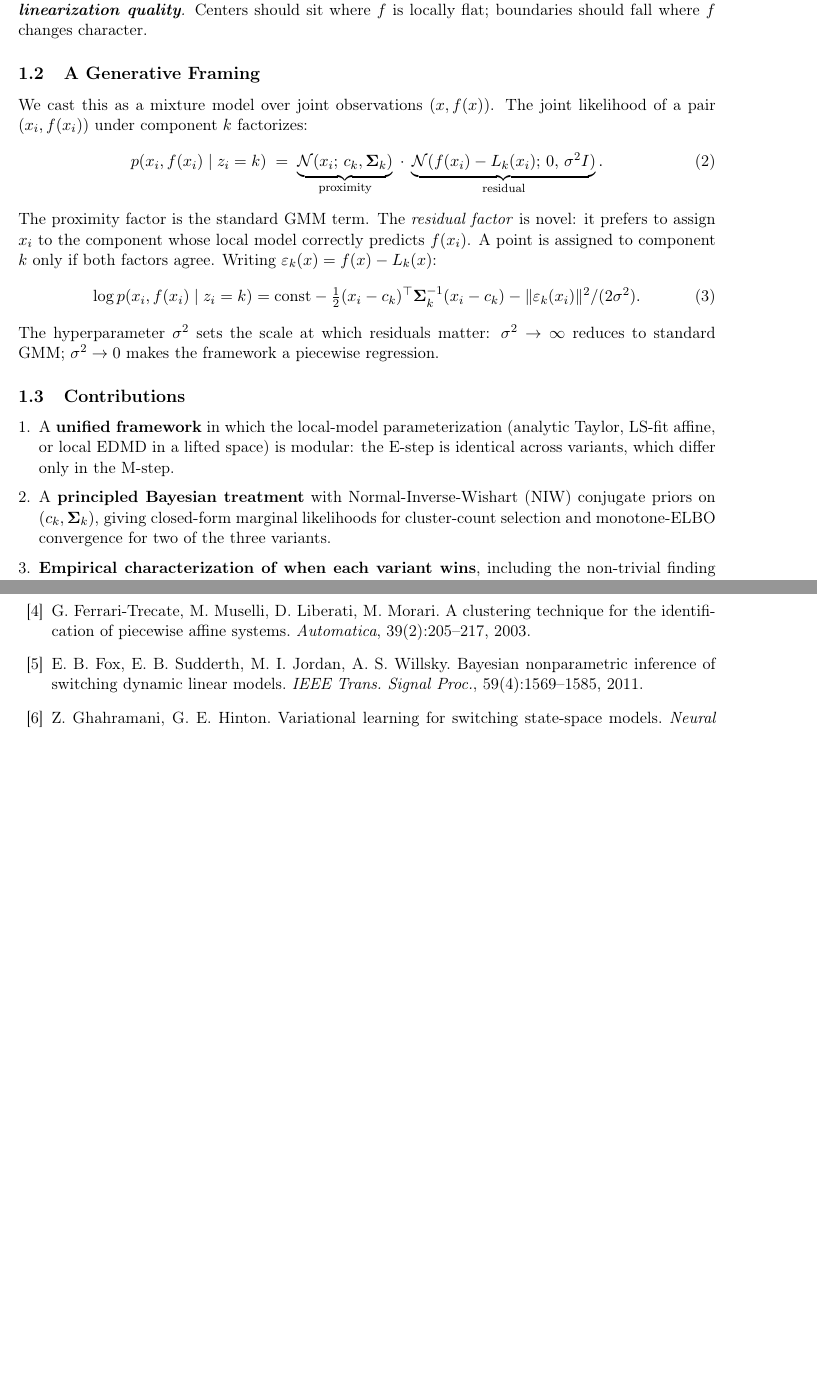
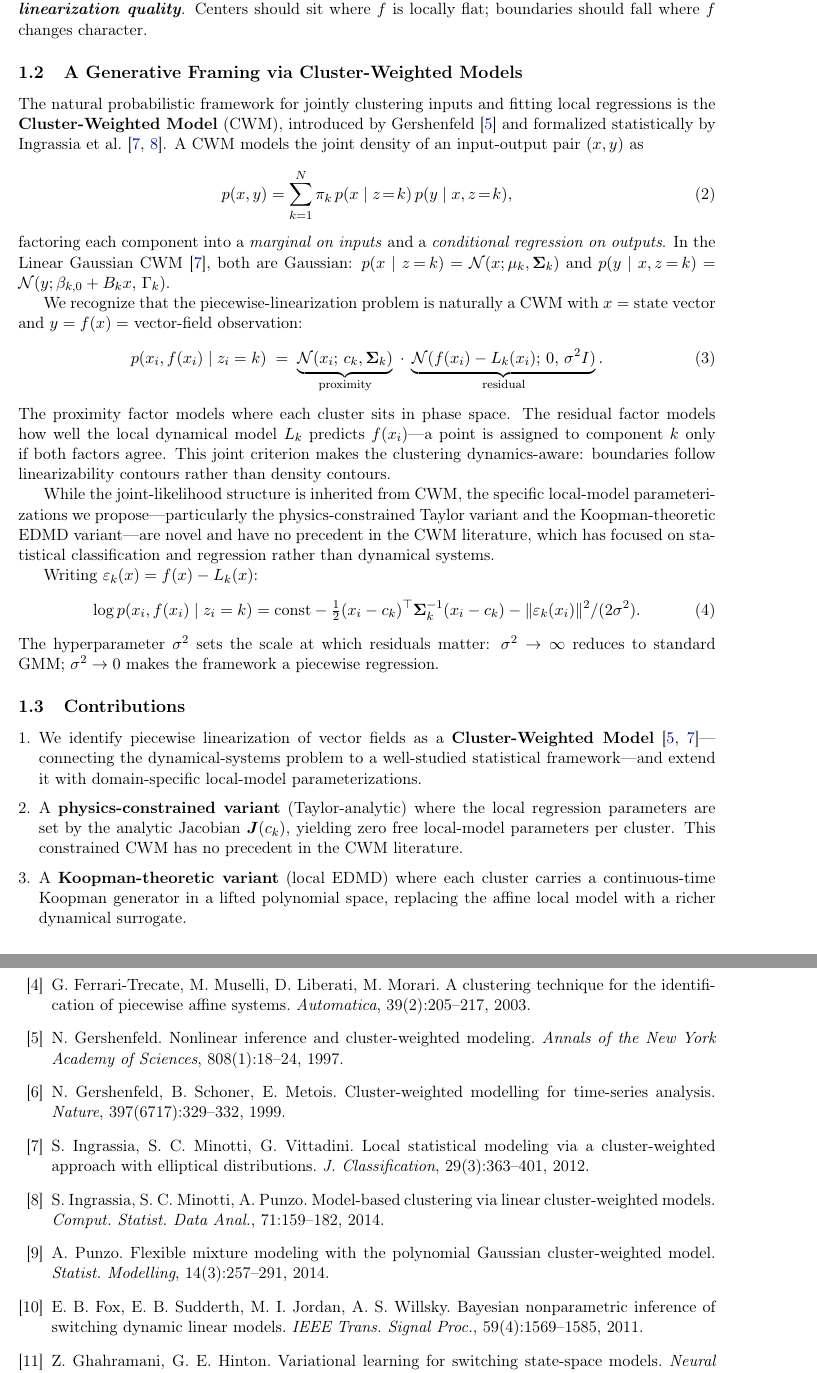
Before and after one commit to agencyenterprise/cluster_weighted_edmd, a LaTeX paper (papers/paper.tex): two parts of pages 2 and 11 of 12 before the commit and two parts of pages 2 and 12 of 13 after it, joined at a grey line, cut so that both start at the same text, the shorter picture padded with empty space. Compiled offline with pdfLaTeX.

Commit message:
added cwm references

```diff
--- a/papers/paper.tex
+++ b/papers/paper.tex
@@ -63,13 +63,23 @@ In many applications---reduced-order modeling, control design, stability analysi
 
 The natural remedy is \textbf{piecewise linearization}: partition the region of interest $V\subset\R^d$ into $N$ subregions $V_1,\dots,V_N$ with centers $c_k\in V_k$ and local models $L_k(x)=A_k(x-c_k)+b_k$. Two questions arise: \emph{where should the $c_k$ be placed?}, and \emph{how should phase space be partitioned into the $V_k$?} A naive answer: cluster $\{x_i\}$ geometrically (k-means, GMM) and evaluate the Jacobian at each centroid. But this ignores the dynamics. A region with high sample density but high \emph{curvature} of $f$ is a bad choice of subregion. \emph{The partition should be chosen not by geometric proximity but by \textbf{linearization quality}.} Centers should sit where $f$ is locally flat; boundaries should fall where $f$ changes character.
 
-\subsection{A Generative Framing}
+\subsection{A Generative Framing via Cluster-Weighted Models}
 
-We cast this as a mixture model over joint observations $(x,f(x))$. The joint likelihood of a pair $(x_i,f(x_i))$ under component $k$ factorizes:
+The natural probabilistic framework for jointly clustering inputs and fitting local regressions is the \textbf{Cluster-Weighted Model} (CWM), introduced by Gershenfeld~\cite{gershenfeld1997} and formalized statistically by Ingrassia et al.~\cite{ingrassia2012,ingrassia2014}. A CWM models the joint density of an input-output pair $(x,y)$ as
+\begin{equation}
+  p(x,y) = \sum_{k=1}^N \pi_k\, p(x\mid z\!=\!k)\, p(y\mid x,z\!=\!k),
+\end{equation}
+factoring each component into a \emph{marginal on inputs} and a \emph{conditional regression on outputs}. In the Linear Gaussian CWM~\cite{ingrassia2012}, both are Gaussian: $p(x\mid z\!=\!k)=\mathcal{N}(x;\mu_k,\Sv_k)$ and $p(y\mid x,z\!=\!k)=\mathcal{N}(y;\beta_{k,0}+B_k x,\,\Gamma_k)$.
+
+We recognize that the piecewise-linearization problem is naturally a CWM with $x=$ state vector and $y=f(x)=$ vector-field observation:
 \begin{equation}
   p(x_i, f(x_i) \mid z_i = k) \;=\; \underbrace{\mathcal{N}(x_i;\, c_k, \Sv_k)}_{\text{proximity}} \;\cdot\; \underbrace{\mathcal{N}(f(x_i) - L_k(x_i);\, 0,\, \sigma^2 I)}_{\text{residual}}.
 \end{equation}
-The proximity factor is the standard GMM term. The \emph{residual factor} is novel: it prefers to assign $x_i$ to the component whose local model correctly predicts $f(x_i)$. A point is assigned to component $k$ only if both factors agree. Writing $\varepsilon_k(x)=f(x)-L_k(x)$:
+The proximity factor models where each cluster sits in phase space. The residual factor models how well the local dynamical model $L_k$ predicts $f(x_i)$---a point is assigned to component $k$ only if both factors agree. This joint criterion makes the clustering dynamics-aware: boundaries follow linearizability contours rather than density contours.
+
+While the joint-likelihood structure is inherited from CWM, the specific local-model parameterizations we propose---particularly the physics-constrained Taylor variant and the Koopman-theoretic EDMD variant---are novel and have no precedent in the CWM literature, which has focused on statistical classification and regression rather than dynamical systems.
+
+Writing $\varepsilon_k(x)=f(x)-L_k(x)$:
 \begin{equation}
   \log p(x_i, f(x_i)\mid z_i=k) = \text{const} - \tfrac{1}{2}(x_i-c_k)^\top \Sv_k^{-1}(x_i-c_k) - \|\varepsilon_k(x_i)\|^2 / (2\sigma^2).
 \end{equation}
@@ -78,10 +88,10 @@ The hyperparameter $\sigma^2$ sets the scale at which residuals matter: $\sigma^
 \subsection{Contributions}
 
 \begin{enumerate}[leftmargin=*,itemsep=2pt]
-  \item A \textbf{unified framework} in which the local-model parameterization (analytic Taylor, LS-fit affine, or local EDMD in a lifted space) is modular: the E-step is identical across variants, which differ only in the M-step.
-  \item A \textbf{principled Bayesian treatment} with Normal-Inverse-Wishart (NIW) conjugate priors on $(c_k,\Sv_k)$, giving closed-form marginal likelihoods for cluster-count selection and monotone-ELBO convergence for two of the three variants.
-  \item \textbf{Empirical characterization of when each variant wins}, including the non-trivial finding that the LS-fit variant dominates analytic Jacobians at \emph{coarse} partitions, while the analytic variant dominates at \emph{fine} partitions.
-  \item A \textbf{fair comparison to global EDMD}, showing that for polynomial dynamical systems piecewise local models cannot improve on the right global lifting, but for non-polynomial systems piecewise local EDMD achieves an order-of-magnitude parameter-efficiency gain.
+  \item We identify piecewise linearization of vector fields as a \textbf{Cluster-Weighted Model}~\cite{gershenfeld1997,ingrassia2012}---connecting the dynamical-systems problem to a well-studied statistical framework---and extend it with domain-specific local-model parameterizations.
+  \item A \textbf{physics-constrained variant} (Taylor-analytic) where the local regression parameters are set by the analytic Jacobian $\Jv(c_k)$, yielding zero free local-model parameters per cluster. This constrained CWM has no precedent in the CWM literature.
+  \item A \textbf{Koopman-theoretic variant} (local EDMD) where each cluster carries a continuous-time Koopman generator in a lifted polynomial space, replacing the affine local model with a richer dynamical surrogate.
+  \item \textbf{Empirical characterization} on Lorenz and pendulum benchmarks, showing when piecewise methods help (non-polynomial systems, $10$--$20\times$ parameter savings) and when they do not (polynomial systems where global EDMD is exact), and revealing a crossover where LS-fit dominates at coarse~$N$ while the analytic variant dominates at fine~$N$.
 \end{enumerate}
 
 \section{Background}
@@ -447,6 +457,16 @@ Three practically-important findings: (i) on globally-polynomial systems, partit
 \bibitem{dempster1977maximum} A.~P.~Dempster, N.~M.~Laird, D.~B.~Rubin. Maximum likelihood from incomplete data via the EM algorithm. \textit{J.~Roy.\ Statist.\ Soc.~B}, 39(1):1--38, 1977.
 
 \bibitem{ferrari2003clustering} G.~Ferrari-Trecate, M.~Muselli, D.~Liberati, M.~Morari. A clustering technique for the identification of piecewise affine systems. \textit{Automatica}, 39(2):205--217, 2003.
+
+\bibitem{gershenfeld1997} N.~Gershenfeld. Nonlinear inference and cluster-weighted modeling. \textit{Annals of the New York Academy of Sciences}, 808(1):18--24, 1997.
+
+\bibitem{gershenfeld1999nature} N.~Gershenfeld, B.~Schoner, E.~Metois. Cluster-weighted modelling for time-series analysis. \textit{Nature}, 397(6717):329--332, 1999.
+
+\bibitem{ingrassia2012} S.~Ingrassia, S.~C.~Minotti, G.~Vittadini. Local statistical modeling via a cluster-weighted approach with elliptical distributions. \textit{J.~Classification}, 29(3):363--401, 2012.
+
+\bibitem{ingrassia2014} S.~Ingrassia, S.~C.~Minotti, A.~Punzo. Model-based clustering via linear cluster-weighted models. \textit{Comput.\ Statist.\ Data Anal.}, 71:159--182, 2014.
+
+\bibitem{punzo2014poly} A.~Punzo. Flexible mixture modeling with the polynomial Gaussian cluster-weighted model. \textit{Statist.\ Modelling}, 14(3):257--291, 2014.
 
 \bibitem{fox2011bayesian} E.~B.~Fox, E.~B.~Sudderth, M.~I.~Jordan, A.~S.~Willsky. Bayesian nonparametric inference of switching dynamic linear models. \textit{IEEE Trans.\ Signal Proc.}, 59(4):1569--1585, 2011.
 
```
Also changed, not shown: papers/derivations.tex (+12 -0 lines), papers/cwm.pdf (added), papers/derivations.pdf, papers/paper.pdf, papers/paper.tex (16 more changed lines), 1 other file.
